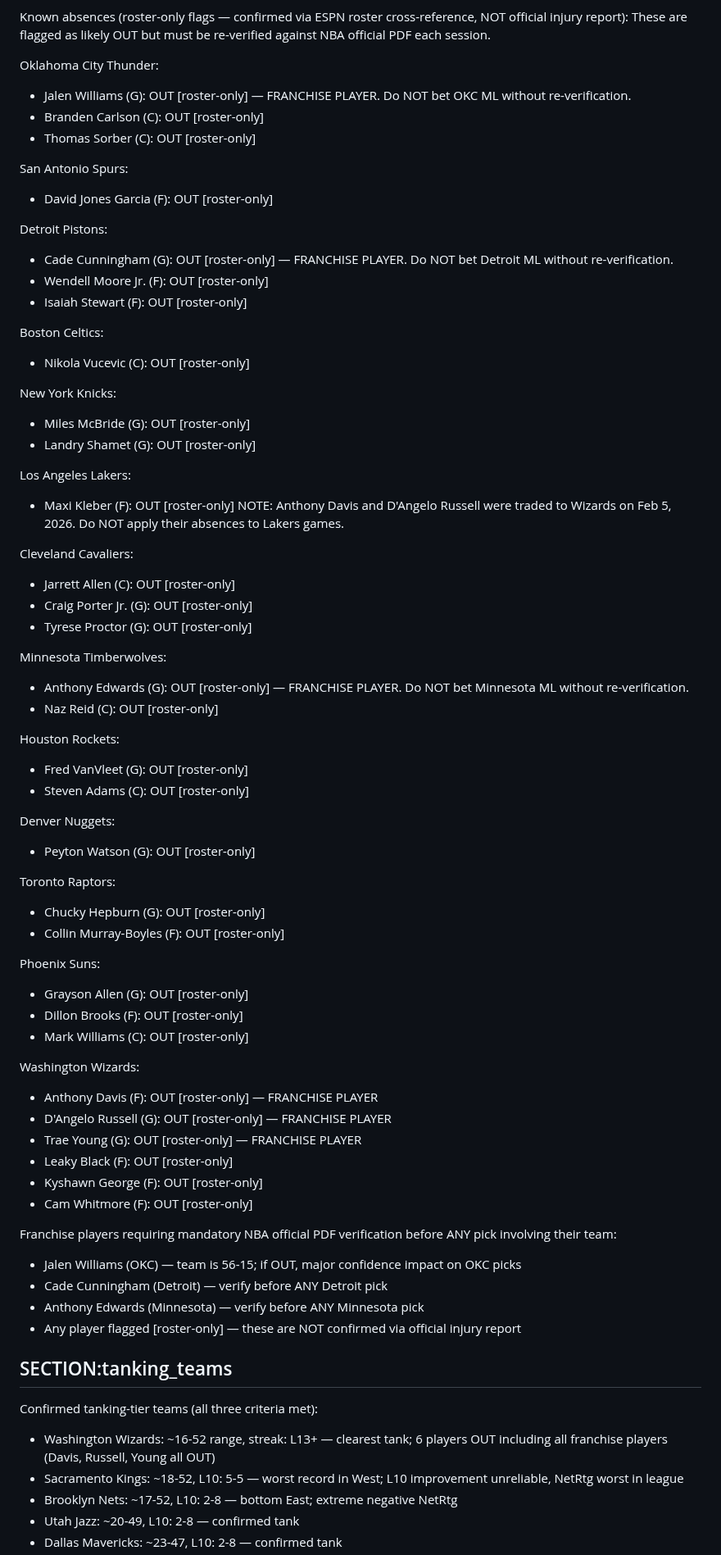
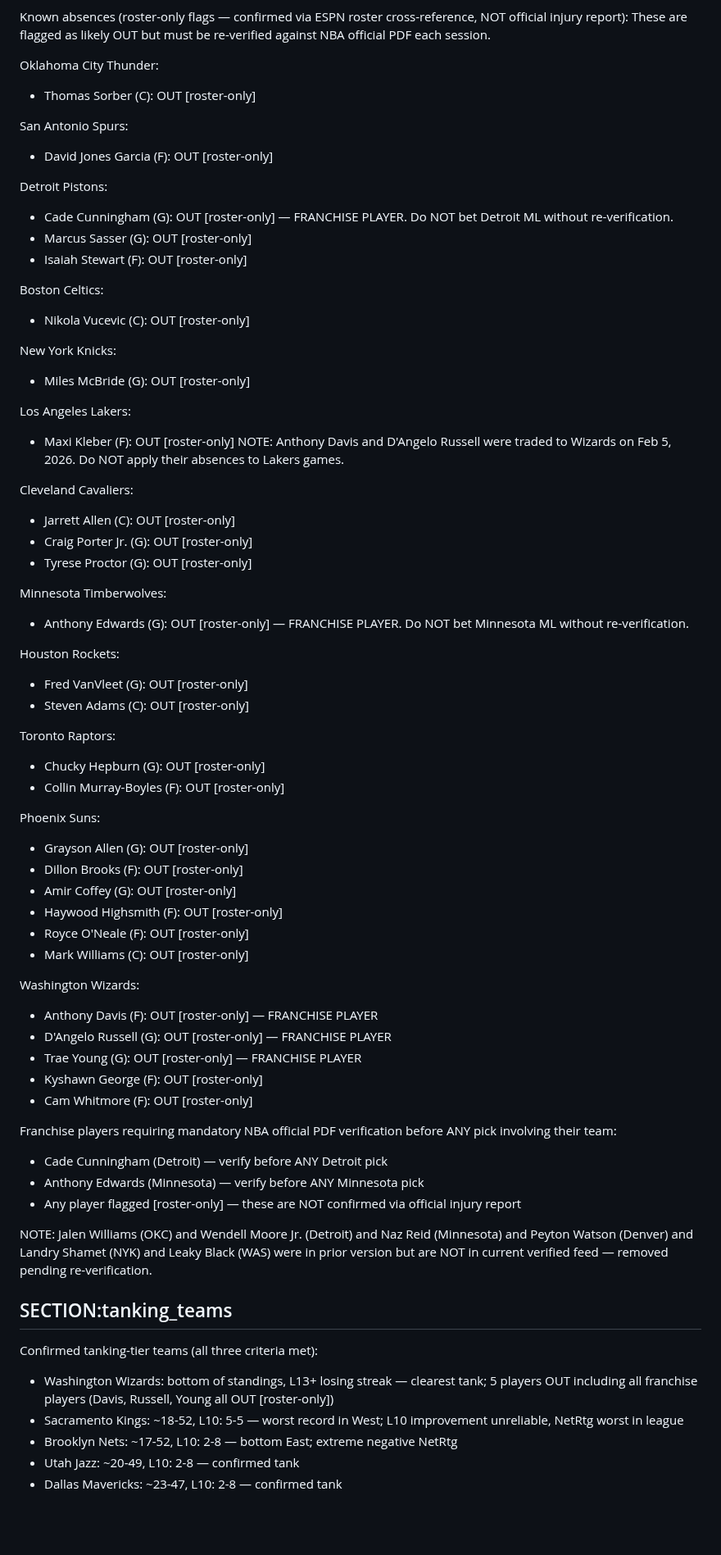
Before and after one commit to joaopgms/tobias, a Markdown page: skills/scout_skills.md, the part around one of its changes. Shown at 82% size. Drawn GitHub-style; blank space fills up the shorter version.

```diff
--- a/skills/scout_skills.md
+++ b/skills/scout_skills.md
@@ -95,8 +95,6 @@ Known absences (roster-only flags — confirmed via ESPN roster cross-reference,
 These are flagged as likely OUT but must be re-verified against NBA official PDF each session.
 
 Oklahoma City Thunder:
-- Jalen Williams (G): OUT [roster-only] — FRANCHISE PLAYER. Do NOT bet OKC ML without re-verification.
-- Branden Carlson (C): OUT [roster-only]
 - Thomas Sorber (C): OUT [roster-only]
 
 San Antonio Spurs:
@@ -104,7 +102,7 @@ San Antonio Spurs:
 
 Detroit Pistons:
 - Cade Cunningham (G): OUT [roster-only] — FRANCHISE PLAYER. Do NOT bet Detroit ML without re-verification.
-- Wendell Moore Jr. (F): OUT [roster-only]
+- Marcus Sasser (G): OUT [roster-only]
 - Isaiah Stewart (F): OUT [roster-only]
 
 Boston Celtics:
@@ -112,7 +110,6 @@ Boston Celtics:
 
 New York Knicks:
 - Miles McBride (G): OUT [roster-only]
-- Landry Shamet (G): OUT [roster-only]
 
 Los Angeles Lakers:
 - Maxi Kleber (F): OUT [roster-only]
@@ -125,14 +122,10 @@ Cleveland Cavaliers:
 
 Minnesota Timberwolves:
 - Anthony Edwards (G): OUT [roster-only] — FRANCHISE PLAYER. Do NOT bet Minnesota ML without re-verification.
-- Naz Reid (C): OUT [roster-only]
 
 Houston Rockets:
 - Fred VanVleet (G): OUT [roster-only]
 - Steven Adams (C): OUT [roster-only]
-
-Denver Nuggets:
-- Peyton Watson (G): OUT [roster-only]
 
 Toronto Raptors:
 - Chucky Hepburn (G): OUT [roster-only]
@@ -141,25 +134,28 @@ Toronto Raptors:
 Phoenix Suns:
 - Grayson Allen (G): OUT [roster-only]
 - Dillon Brooks (F): OUT [roster-only]
+- Amir Coffey (G): OUT [roster-only]
+- Haywood Highsmith (F): OUT [roster-only]
+- Royce O'Neale (F): OUT [roster-only]
 - Mark Williams (C): OUT [roster-only]
 
 Washington Wizards:
 - Anthony Davis (F): OUT [roster-only] — FRANCHISE PLAYER
 - D'Angelo Russell (G): OUT [roster-only] — FRANCHISE PLAYER
 - Trae Young (G): OUT [roster-only] — FRANCHISE PLAYER
-- Leaky Black (F): OUT [roster-only]
 - Kyshawn George (F): OUT [roster-only]
 - Cam Whitmore (F): OUT [roster-only]
 
 Franchise players requiring mandatory NBA official PDF verification before ANY pick involving their team:
-- Jalen Williams (OKC) — team is 56-15; if OUT, major confidence impact on OKC picks
 - Cade Cunningham (Detroit) — verify before ANY Detroit pick
 - Anthony Edwards (Minnesota) — verify before ANY Minnesota pick
 - Any player flagged [roster-only] — these are NOT confirmed via official injury report
 
+NOTE: Jalen Williams (OKC) and Wendell Moore Jr. (Detroit) and Naz Reid (Minnesota) and Peyton Watson (Denver) and Landry Shamet (NYK) and Leaky Black (WAS) were in prior version but are NOT in current verified feed — removed pending re-verification.
+
 ## SECTION:tanking_teams
 Confirmed tanking-tier teams (all three criteria met):
-- Washington Wizards: ~16-52 range, streak: L13+ — clearest tank; 6 players OUT including all franchise players (Davis, Russell, Young all OUT)
+- Washington Wizards: bottom of standings, L13+ losing streak — clearest tank; 5 players OUT including all franchise players (Davis, Russell, Young all OUT [roster-only])
 - Sacramento Kings: ~18-52, L10: 5-5 — worst record in West; L10 improvement unreliable, NetRtg worst in league
 - Brooklyn Nets: ~17-52, L10: 2-8 — bottom East; extreme negative NetRtg
 - Utah Jazz: ~20-49, L10: 2-8 — confirmed tank
```
Also changed, not shown: other parts of skills/scout_skills.md (+13 -11 lines).
